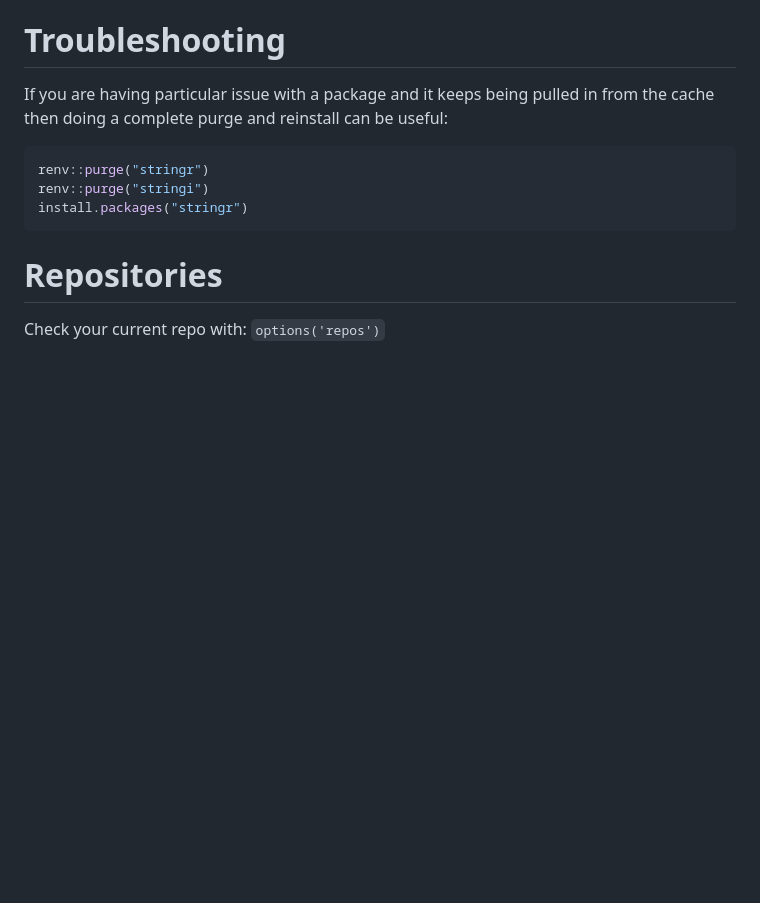
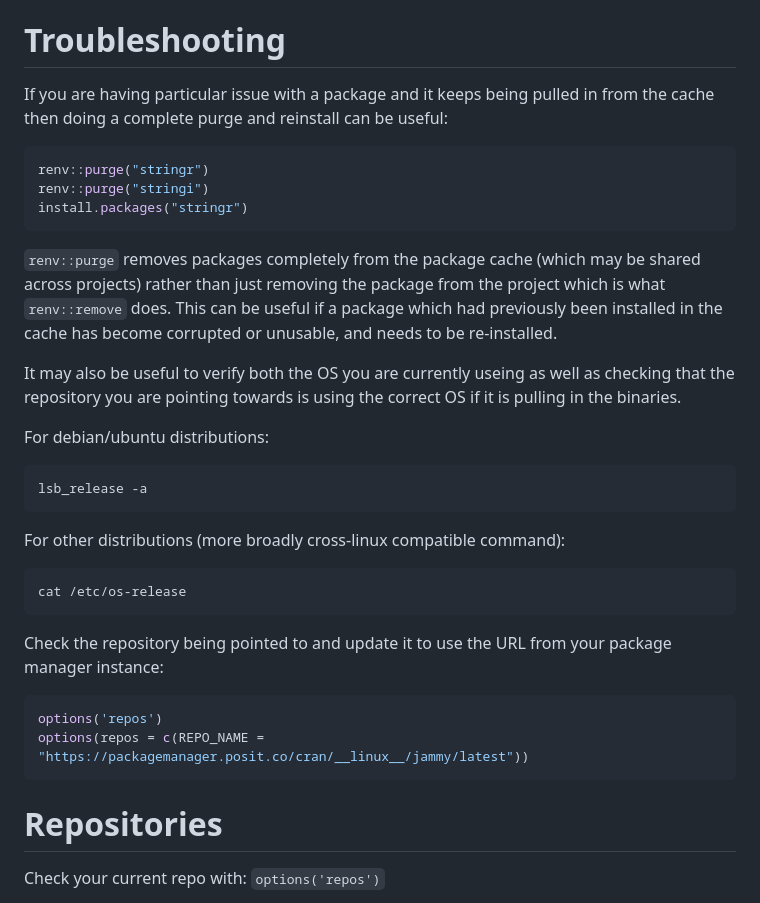
Before and after one commit to leesahanders/demo_renv, a Markdown page: README.md, the part around the change. Rendered like a GitHub page; blank space fills up the shorter version.

Commit message:
trouble shooting section

````diff
--- a/README.md
+++ b/README.md
@@ -107,6 +107,27 @@ renv::purge("stringi")
 install.packages("stringr")
 ```
 
+`renv::purge` removes packages completely from the package cache (which may be shared across projects) rather than just removing the package from the project which is what `renv::remove` does. This can be useful if a package which had previously been installed in the cache has become corrupted or unusable, and needs to be re-installed.
+
+It may also be useful to verify both the OS you are currently useing as well as checking that the repository you are pointing towards is using the correct OS if it is pulling in the binaries.
+
+
+For debian/ubuntu distributions:
+```bash
+lsb_release -a
+```
+
+For other distributions (more broadly cross-linux compatible command):
+```bash
+cat /etc/os-release
+```
+
+Check the repository being pointed to and update it to use the URL from your package manager instance:
+```r
+options('repos')
+options(repos = c(REPO_NAME = "https://packagemanager.posit.co/cran/__linux__/jammy/latest"))
+```
+
 # Repositories
 
 Check your current repo with: `options('repos')`
````
